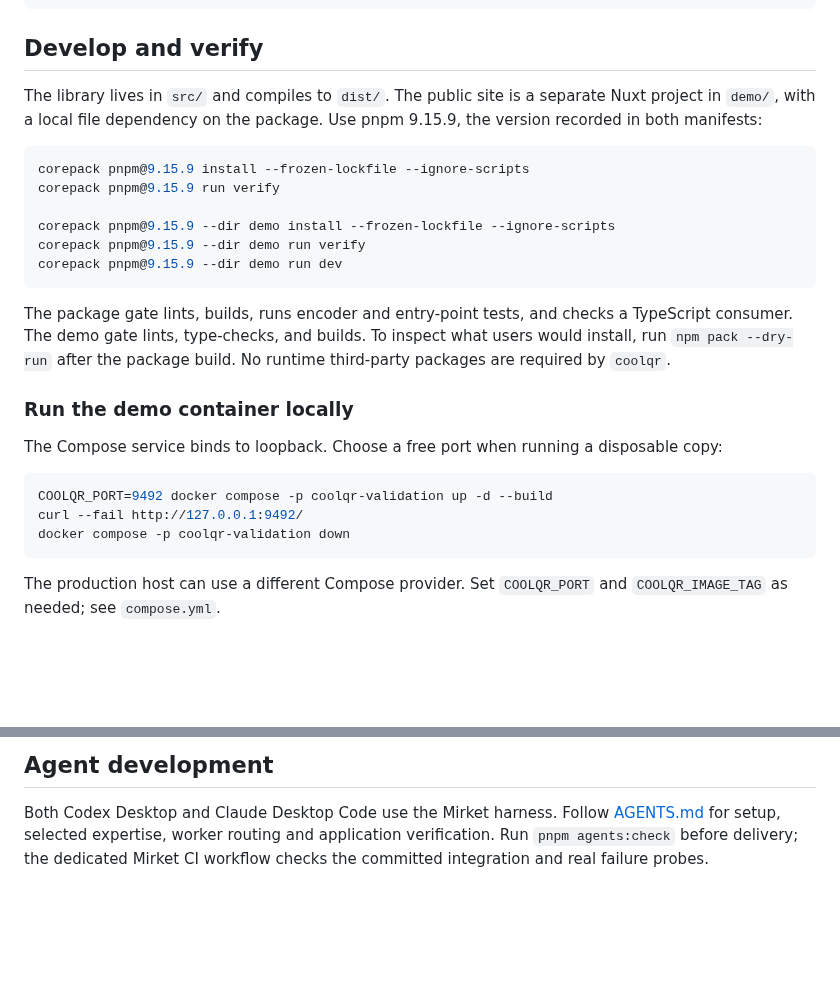
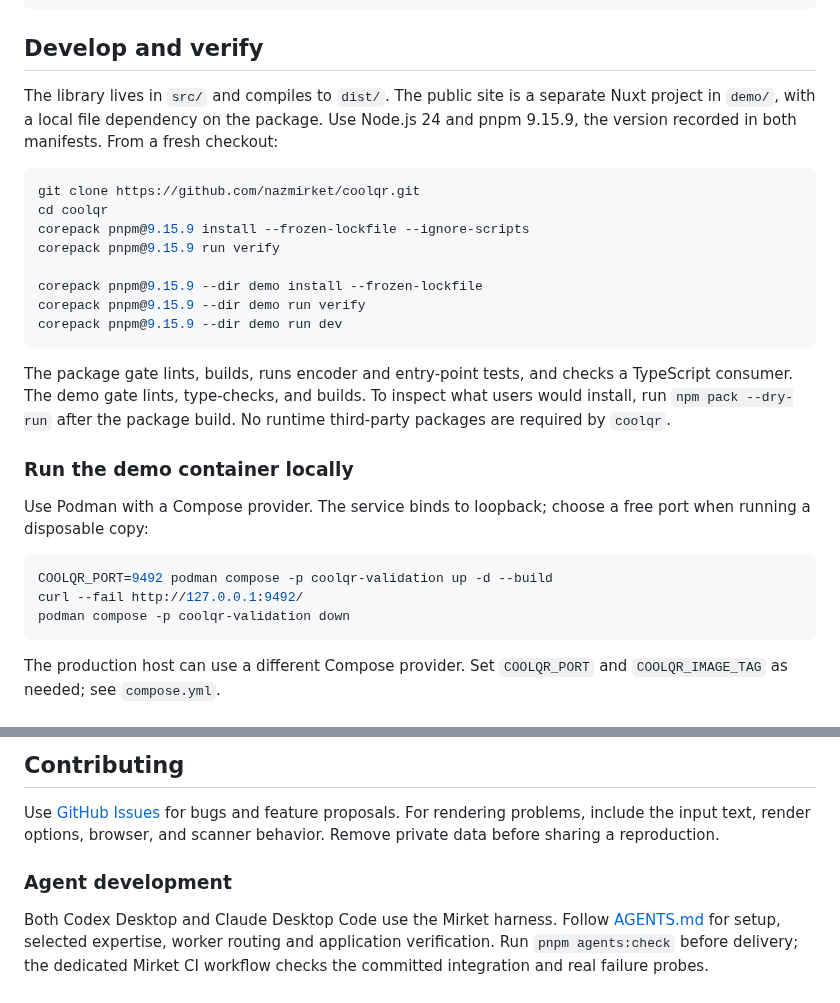
Before and after one commit to nazmirket/coolqr, a Markdown page: README.MD, 2 parts joined by grey strips. Drawn GitHub-style; blank space fills up the shorter version.

````diff
--- a/README.MD
+++ b/README.MD
@@ -149,13 +164,15 @@ try {
 
 ## Develop and verify
 
-The library lives in `src/` and compiles to `dist/`. The public site is a separate Nuxt project in `demo/`, with a local file dependency on the package. Use pnpm 9.15.9, the version recorded in both manifests:
+The library lives in `src/` and compiles to `dist/`. The public site is a separate Nuxt project in `demo/`, with a local file dependency on the package. Use Node.js 24 and pnpm 9.15.9, the version recorded in both manifests. From a fresh checkout:
 
 ```sh
+git clone https://github.com/nazmirket/coolqr.git
+cd coolqr
 corepack pnpm@9.15.9 install --frozen-lockfile --ignore-scripts
 corepack pnpm@9.15.9 run verify
 
-corepack pnpm@9.15.9 --dir demo install --frozen-lockfile --ignore-scripts
+corepack pnpm@9.15.9 --dir demo install --frozen-lockfile
 corepack pnpm@9.15.9 --dir demo run verify
 corepack pnpm@9.15.9 --dir demo run dev
 ```
@@ -164,12 +181,12 @@ The package gate lints, builds, runs encoder and entry-point tests, and checks a
 
 ### Run the demo container locally
 
-The Compose service binds to loopback. Choose a free port when running a disposable copy:
+Use Podman with a Compose provider. The service binds to loopback; choose a free port when running a disposable copy:
 
 ```sh
-COOLQR_PORT=9492 docker compose -p coolqr-validation up -d --build
+COOLQR_PORT=9492 podman compose -p coolqr-validation up -d --build
 curl --fail http://127.0.0.1:9492/
-docker compose -p coolqr-validation down
+podman compose -p coolqr-validation down
 ```
 
 The production host can use a different Compose provider. Set `COOLQR_PORT` and `COOLQR_IMAGE_TAG` as needed; see `compose.yml`.
@@ -180,5 +197,9 @@ ISC
 
-## Agent development
+## Contributing
+
+Use [GitHub Issues](https://github.com/nazmirket/coolqr/issues) for bugs and feature proposals. For rendering problems, include the input text, render options, browser, and scanner behavior. Remove private data before sharing a reproduction.
+
+### Agent development
 
 Both Codex Desktop and Claude Desktop Code use the Mirket harness. Follow
 [AGENTS.md](AGENTS.md) for setup, selected expertise, worker routing and
````
Also changed, not shown: other parts of README.MD (+20 -5 lines), docs/images/preview.png (added), 1 other file.
